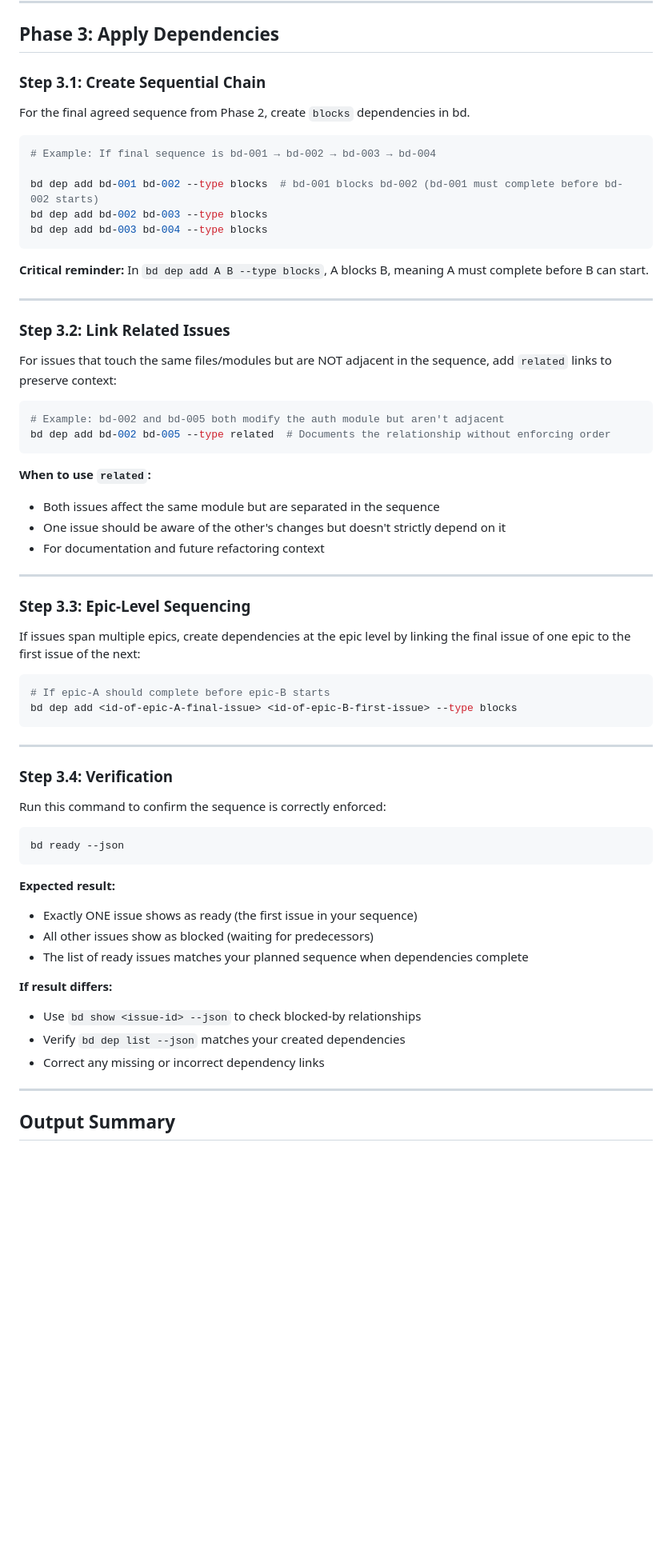
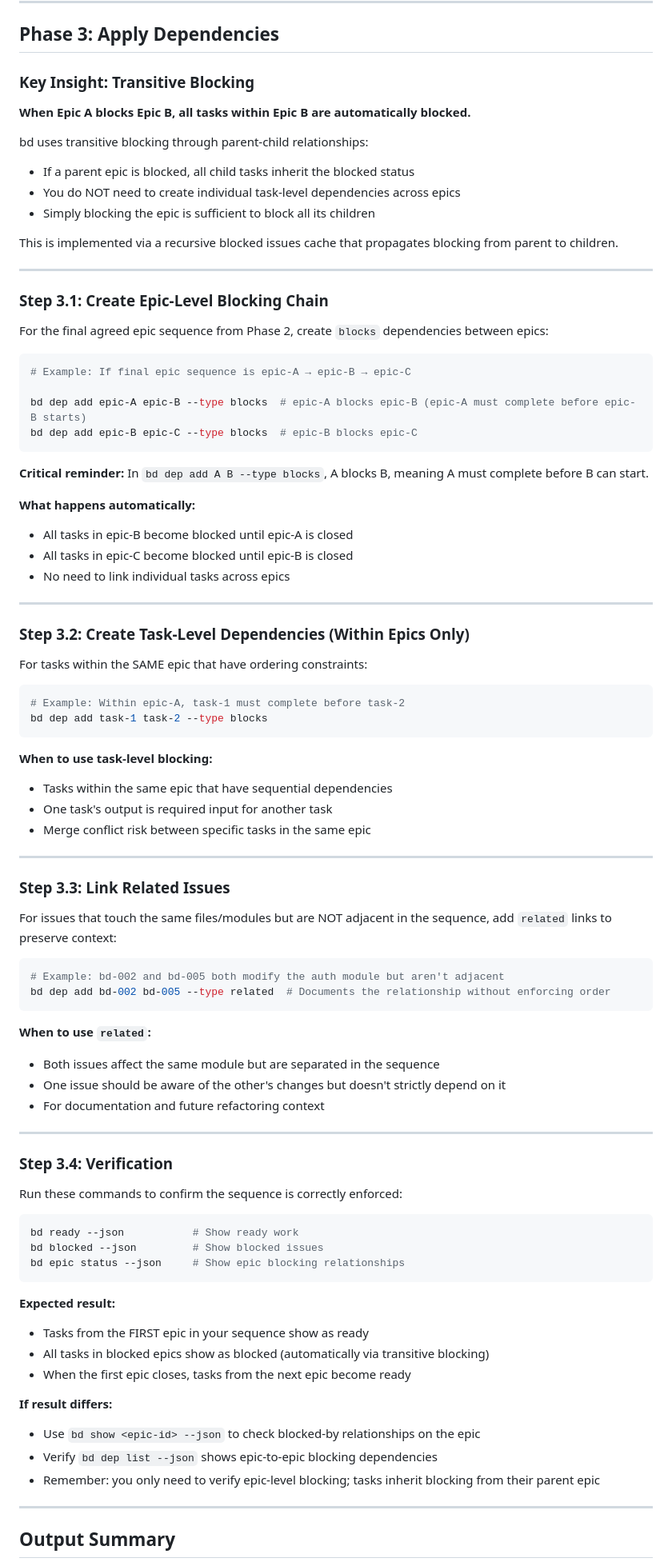
Before and after one commit to abatilo/vimrc, a Markdown page: claude_commands/bd-sequence.md, the part around one of its changes. Shown at 80% size. Drawn GitHub-style; blank space fills up the shorter version.

````diff
--- a/claude_commands/bd-sequence.md
+++ b/claude_commands/bd-sequence.md
@@ -450,23 +458,56 @@ Confirm all of these are satisfied. If any are unchecked, resolve before applyin
 
 ## Phase 3: Apply Dependencies
 
-### Step 3.1: Create Sequential Chain
+### Key Insight: Transitive Blocking
 
-For the final agreed sequence from Phase 2, create `blocks` dependencies in bd.
+**When Epic A blocks Epic B, all tasks within Epic B are automatically blocked.**
+
+bd uses transitive blocking through parent-child relationships:
+- If a parent epic is blocked, all child tasks inherit the blocked status
+- You do NOT need to create individual task-level dependencies across epics
+- Simply blocking the epic is sufficient to block all its children
+
+This is implemented via a recursive blocked issues cache that propagates blocking from parent to children.
+
+---
+
+### Step 3.1: Create Epic-Level Blocking Chain
+
+For the final agreed epic sequence from Phase 2, create `blocks` dependencies between epics:
 
 ```bash
-# Example: If final sequence is bd-001 → bd-002 → bd-003 → bd-004
+# Example: If final epic sequence is epic-A → epic-B → epic-C
 
-bd dep add bd-001 bd-002 --type blocks  # bd-001 blocks bd-002 (bd-001 must complete before bd-002 starts)
-bd dep add bd-002 bd-003 --type blocks
-bd dep add bd-003 bd-004 --type blocks
+bd dep add epic-A epic-B --type blocks  # epic-A blocks epic-B (epic-A must complete before epic-B starts)
+bd dep add epic-B epic-C --type blocks  # epic-B blocks epic-C
 ```
 
 **Critical reminder:** In `bd dep add A B --type blocks`, A blocks B, meaning A must complete before B can start.
 
+**What happens automatically:**
+- All tasks in epic-B become blocked until epic-A is closed
+- All tasks in epic-C become blocked until epic-B is closed
+- No need to link individual tasks across epics
+
 ---
 
-### Step 3.2: Link Related Issues
+### Step 3.2: Create Task-Level Dependencies (Within Epics Only)
+
+For tasks within the SAME epic that have ordering constraints:
+
+```bash
+# Example: Within epic-A, task-1 must complete before task-2
+bd dep add task-1 task-2 --type blocks
+```
+
+**When to use task-level blocking:**
+- Tasks within the same epic that have sequential dependencies
+- One task's output is required input for another task
+- Merge conflict risk between specific tasks in the same epic
+
+---
+
+### Step 3.3: Link Related Issues
 
 For issues that touch the same files/modules but are NOT adjacent in the sequence, add `related` links to preserve context:
 
@@ -482,34 +523,25 @@ bd dep add bd-002 bd-005 --type related  # Documents the relationship without en
 
 ---
 
-### Step 3.3: Epic-Level Sequencing
+### Step 3.4: Verification
 
-If issues span multiple epics, create dependencies at the epic level by linking the final issue of one epic to the first issue of the next:
+Run these commands to confirm the sequence is correctly enforced:
 
 ```bash
-# If epic-A should complete before epic-B starts
-bd dep add <id-of-epic-A-final-issue> <id-of-epic-B-first-issue> --type blocks
-```
-
----
-
-### Step 3.4: Verification
-
-Run this command to confirm the sequence is correctly enforced:
-
-```bash
-bd ready --json
+bd ready --json           # Show ready work
+bd blocked --json         # Show blocked issues
+bd epic status --json     # Show epic blocking relationships
 ```
 
 **Expected result:**
-- Exactly ONE issue shows as ready (the first issue in your sequence)
-- All other issues show as blocked (waiting for predecessors)
-- The list of ready issues matches your planned sequence when dependencies complete
+- Tasks from the FIRST epic in your sequence show as ready
+- All tasks in blocked epics show as blocked (automatically via transitive blocking)
+- When the first epic closes, tasks from the next epic become ready
 
 **If result differs:**
-- Use `bd show <issue-id> --json` to check blocked-by relationships
-- Verify `bd dep list --json` matches your created dependencies
-- Correct any missing or incorrect dependency links
+- Use `bd show <epic-id> --json` to check blocked-by relationships on the epic
+- Verify `bd dep list --json` shows epic-to-epic blocking dependencies
+- Remember: you only need to verify epic-level blocking; tasks inherit blocking from their parent epic
 
 ---
 
````
Also changed, not shown: other parts of claude_commands/bd-sequence.md (+35 -17 lines).
